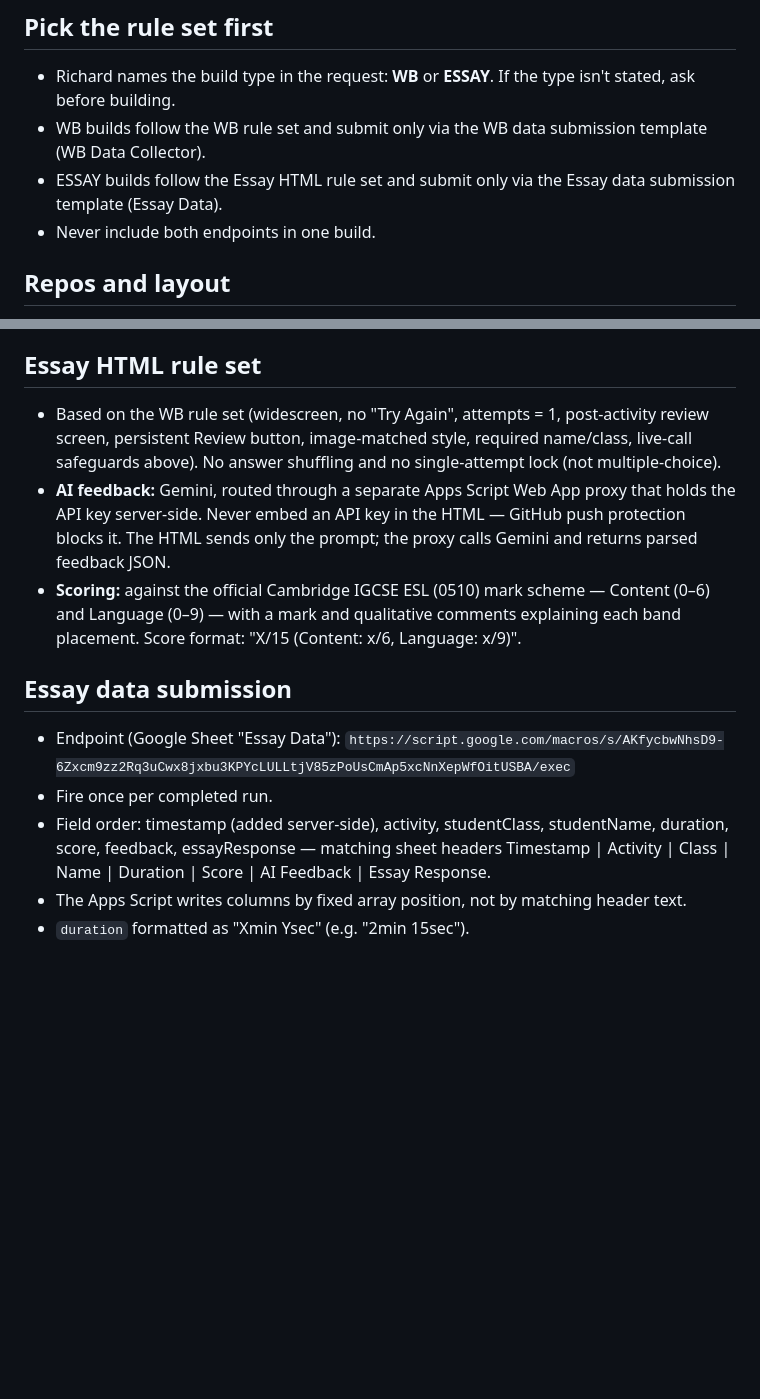
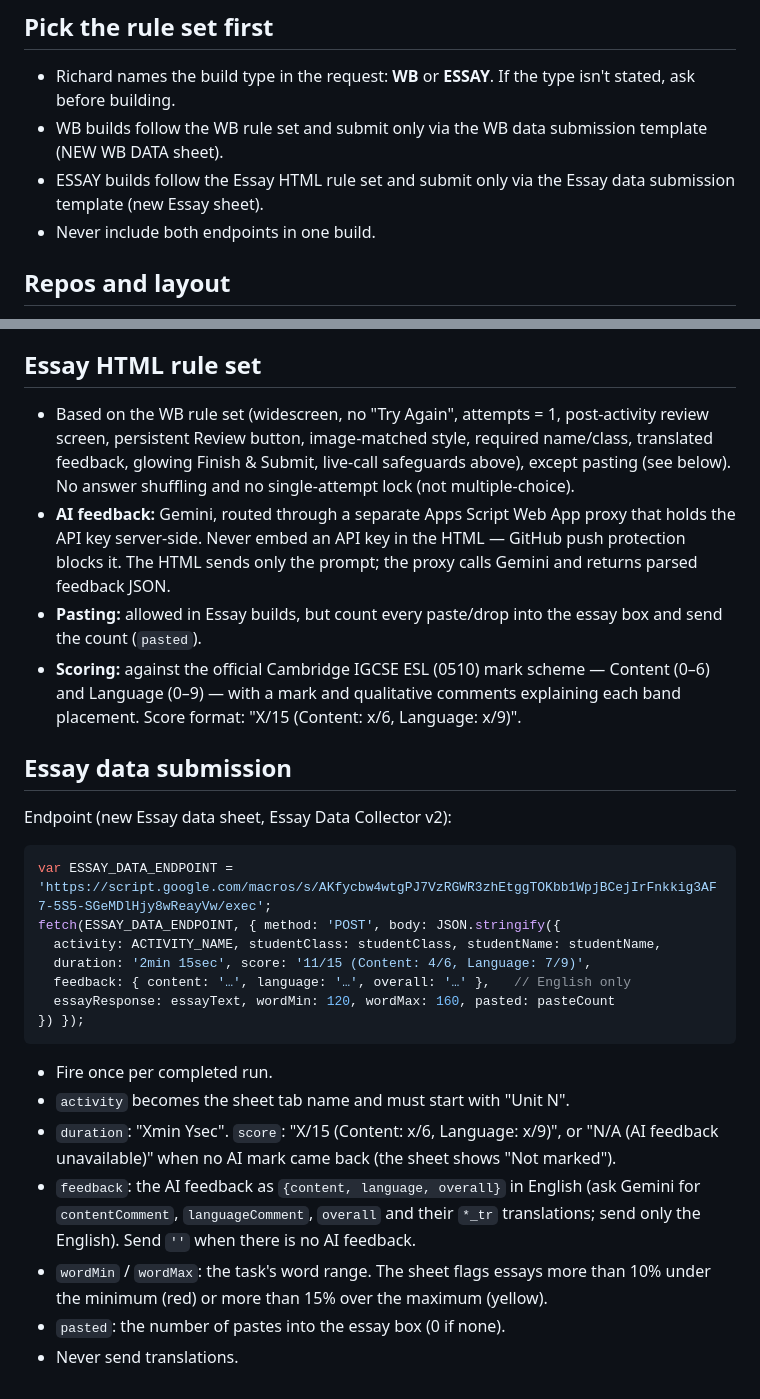
Before and after one commit to MrRich-AI/ESL_WB_G9, a Markdown page: CLAUDE.md, 2 parts joined by grey strips. Rendered like a GitHub page; blank space fills up the shorter version.

````diff
--- a/CLAUDE.md
+++ b/CLAUDE.md
@@ -9,8 +9,8 @@ Richard Imbeau, IGCSE ESL teacher (Grade 9: 9A1, 9A2, 9A3; Grade 10: 10A1) at Ro
 
 ## Pick the rule set first
 - Richard names the build type in the request: **WB** or **ESSAY**. If the type isn't stated, ask before building.
-- WB builds follow the WB rule set and submit only via the WB data submission template (WB Data Collector).
-- ESSAY builds follow the Essay HTML rule set and submit only via the Essay data submission template (Essay Data).
+- WB builds follow the WB rule set and submit only via the WB data submission template (NEW WB DATA sheet).
+- ESSAY builds follow the Essay HTML rule set and submit only via the Essay data submission template (new Essay sheet).
 - Never include both endpoints in one build.
 
 ## Repos and layout
@@ -60,13 +67,26 @@ submitGameData({ gameName: 'Your WB Exercise Name Here', studentName: studentNam
 - Near the finish/submit button, show a clear note that work isn't submitted until they click it.
 
 ## Essay HTML rule set
-- Based on the WB rule set (widescreen, no "Try Again", attempts = 1, post-activity review screen, persistent Review button, image-matched style, required name/class, live-call safeguards above). No answer shuffling and no single-attempt lock (not multiple-choice).
+- Based on the WB rule set (widescreen, no "Try Again", attempts = 1, post-activity review screen, persistent Review button, image-matched style, required name/class, translated feedback, glowing Finish & Submit, live-call safeguards above), except pasting (see below). No answer shuffling and no single-attempt lock (not multiple-choice).
 - **AI feedback:** Gemini, routed through a separate Apps Script Web App proxy that holds the API key server-side. Never embed an API key in the HTML — GitHub push protection blocks it. The HTML sends only the prompt; the proxy calls Gemini and returns parsed feedback JSON.
+- **Pasting:** allowed in Essay builds, but count every paste/drop into the essay box and send the count (`pasted`).
 - **Scoring:** against the official Cambridge IGCSE ESL (0510) mark scheme — Content (0–6) and Language (0–9) — with a mark and qualitative comments explaining each band placement. Score format: "X/15 (Content: x/6, Language: x/9)".
 
 ## Essay data submission
-- Endpoint (Google Sheet "Essay Data"): `https://script.google.com/macros/s/AKfycbwNhsD9-6Zxcm9zz2Rq3uCwx8jxbu3KPYcLULLtjV85zPoUsCmAp5xcNnXepWfOitUSBA/exec`
+Endpoint (new Essay data sheet, Essay Data Collector v2):
+```js
+var ESSAY_DATA_ENDPOINT = 'https://script.google.com/macros/s/AKfycbw4wtgPJ7VzRGWR3zhEtggTOKbb1WpjBCejIrFnkkig3AF7-5S5-SGeMDlHjy8wReayVw/exec';
+fetch(ESSAY_DATA_ENDPOINT, { method: 'POST', body: JSON.stringify({
+  activity: ACTIVITY_NAME, studentClass: studentClass, studentName: studentName,
+  duration: '2min 15sec', score: '11/15 (Content: 4/6, Language: 7/9)',
+  feedback: { content: '…', language: '…', overall: '…' },   // English only
+  essayResponse: essayText, wordMin: 120, wordMax: 160, pasted: pasteCount
+}) });
+```
 - Fire once per completed run.
-- Field order: timestamp (added server-side), activity, studentClass, studentName, duration, score, feedback, essayResponse — matching sheet headers Timestamp | Activity | Class | Name | Duration | Score | AI Feedback | Essay Response.
-- The Apps Script writes columns by fixed array position, not by matching header text.
-- `duration` formatted as "Xmin Ysec" (e.g. "2min 15sec").
+- `activity` becomes the sheet tab name and must start with "Unit N".
+- `duration`: "Xmin Ysec". `score`: "X/15 (Content: x/6, Language: x/9)", or "N/A (AI feedback unavailable)" when no AI mark came back (the sheet shows "Not marked").
+- `feedback`: the AI feedback as `{content, language, overall}` in English (ask Gemini for `contentComment`, `languageComment`, `overall` and their `*_tr` translations; send only the English). Send `''` when there is no AI feedback.
+- `wordMin` / `wordMax`: the task's word range. The sheet flags essays more than 10% under the minimum (red) or more than 15% over the maximum (yellow).
+- `pasted`: the number of pastes into the essay box (0 if none).
+- Never send translations.
````
Also changed, not shown: other parts of CLAUDE.md (+14 -7 lines).
